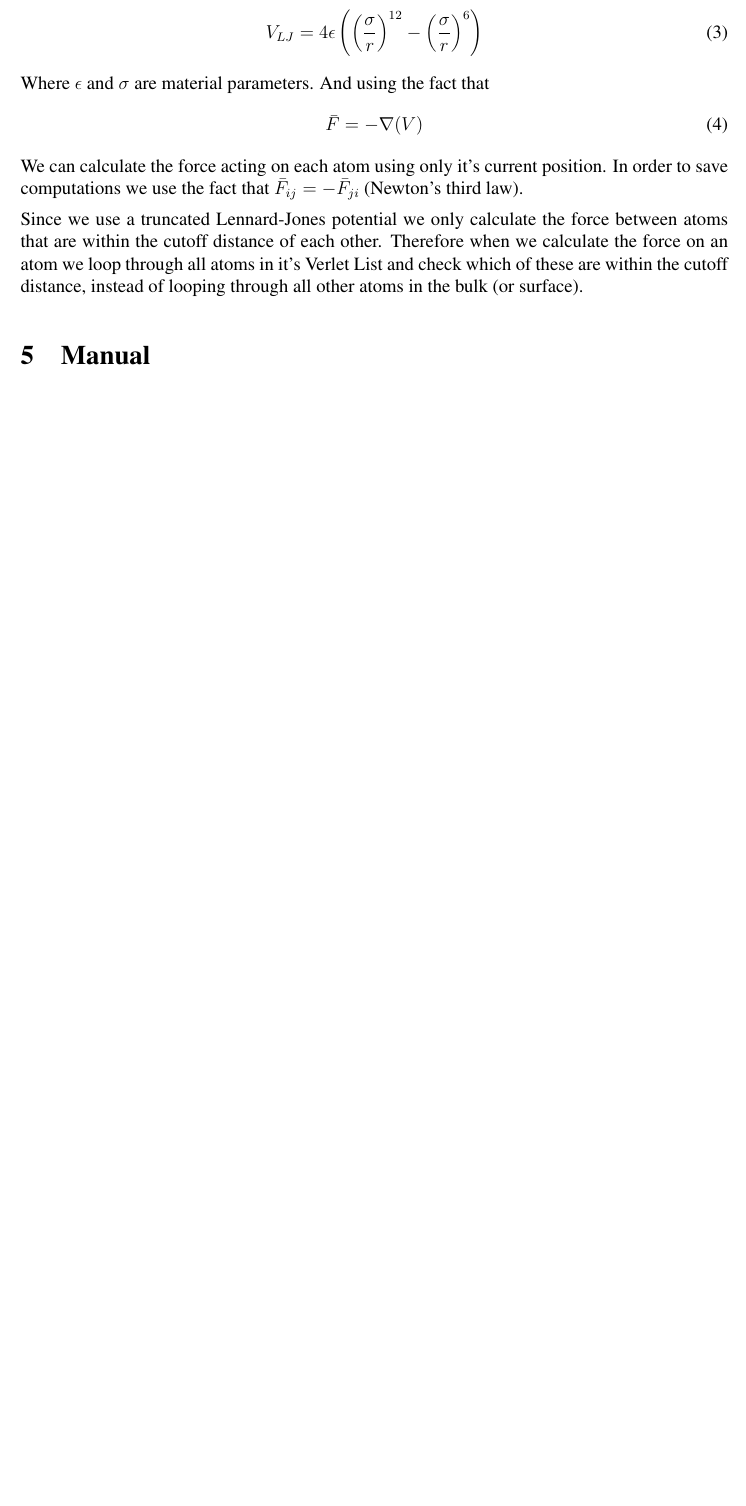
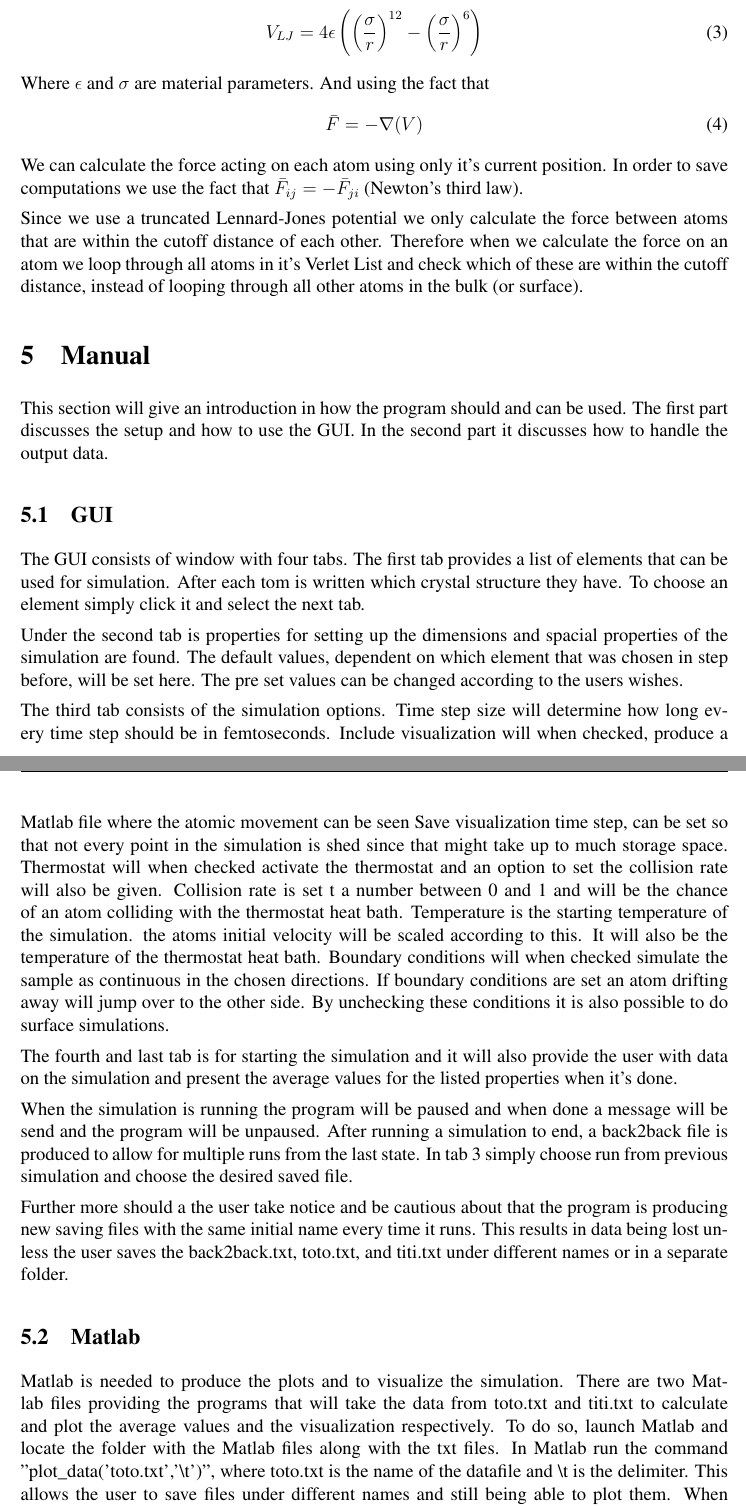
Before and after one commit to johanjoensson/TFYA50-Computational-Physics, a LaTeX document (Documentation/Final_report/final_report.tex, which reads Documentation/Final_report/manual.tex): part of page 10 of 18 before the commit and two parts of pages 10 and 11 of 19 after it, the two joined at a grey line, cut so that both start at the same text, the shorter picture padded with empty space. Compiled offline with pdfLaTeX.

Commit message:
The maual for the program i still gotta insert images /SW

```diff
--- a/Documentation/Final_report/manual.tex
+++ b/Documentation/Final_report/manual.tex
@@ -1 +1,24 @@
 \section{Manual}
+This section will give an introduction in how the program should and can be used. The first part discusses the setup and how to use the GUI. In the second part it discusses how to handle the output data.
+	\subsection{GUI}
+The GUI consists of window with four tabs. The first tab provides a list of elements that can be used for simulation. After each tom is written which crystal structure they have. To choose an element simply click it and select the next tab.
+
+Under the second tab is properties for setting up the dimensions and spacial properties of the simulation are found. The default values, dependent on which element  that was chosen in step before, will be set here. The pre set values can be changed according to the users wishes.
+
+The third tab consists of the simulation options.
+	Time step size will determine how long every time step should be in femtoseconds.
+	Include visualization will when checked, produce a Matlab file  where the atomic movement can be seen
+	Save visualization time step, can be set so that not every point in the simulation is shed since that might take up to much storage space.
+	Thermostat will when checked activate the thermostat and an option to set the collision rate will also be given.
+	Collision rate is set t a number between 0 and 1 and will be the chance of an atom colliding with the thermostat heat bath.
+	Temperature is the starting temperature of the simulation. the atoms initial velocity will be scaled according to this. It will also be the temperature of the thermostat heat bath.
+	Boundary conditions will when checked simulate the sample as continuous in the chosen directions. If boundary conditions are set an atom drifting away will jump over to the other side. By unchecking these conditions it is also possible to do surface simulations.
+
+The fourth and last tab is for starting the simulation and it will also provide the user with data on the simulation and present the average values for the listed properties when it's done.
+
+When the simulation is running the program will be paused and when done a message will be send and the program will be unpaused. After running a simulation to end, a back2back file is produced to allow for multiple runs from the last state. In tab 3 simply choose run from previous simulation and choose the desired saved file.
+
+Further more should a the user take notice and be cautious about that the program is producing new saving files with the same initial name every time it runs. This results in data being lost unless the user saves the back2back.txt, toto.txt, and titi.txt under different names or in a separate folder.
+
+\subsection{Matlab}
+Matlab is needed to produce the plots and to visualize the simulation. There are two Matlab files providing the programs that will take the data from toto.txt and titi.txt to calculate and plot the average values and the visualization respectively. To do so, launch Matlab and locate the folder with the Matlab files along with the txt files. In Matlab run the command ''plot\_data('toto.txt','\textbackslash{}t')'', where toto.txt is the name of the datafile and \textbackslash{}t is the delimiter. This allows the user to save files under different names and still being able to plot them. When running the command, nine plots will be produced. For the visualization part, simply run ''plot\_atoms()'' and the visualization will be loaded from the titi.txt file in the project folder.
```
